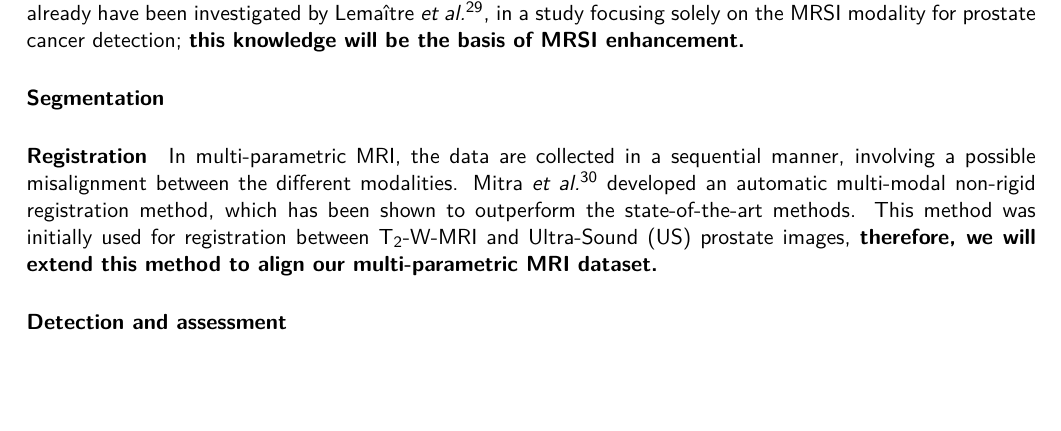
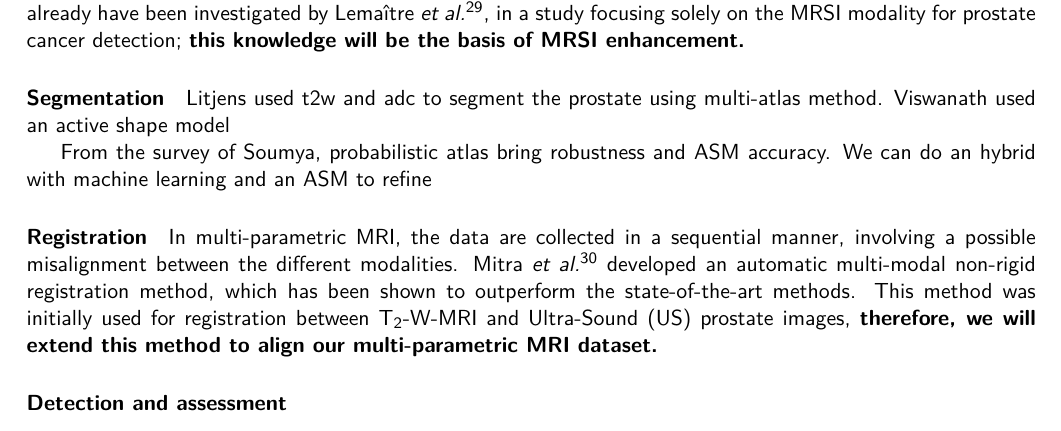
Before and after one commit to glemaitre/H2020-MSCA-IF-2016, a LaTeX document (main.tex, which reads content/proposal/excellence.tex): part of page 6 of 12, cut so that both start at the same text, the shorter picture padded with empty space. Compiled offline with pdfLaTeX.

Commit message:
Update proposal

```diff
--- a/content/proposal/excellence.tex
+++ b/content/proposal/excellence.tex
@@ -71,6 +71,12 @@ This set of enhancement techniques already have been investigated by Lema\^itre~
 
 \paragraph{Segmentation}
 
+Litjens used t2w and adc to segment the prostate using multi-atlas method.
+Viswanath used an active shape model
+
+From the survey of Soumya, probabilistic atlas bring robustness and ASM accuracy.
+We can do an hybrid with machine learning and an ASM to refine
+
 \paragraph{Registration}
 
 In multi-parametric \ac{mri}, the data are collected in a sequential manner, involving a possible misalignment between the different modalities.
```
Also changed, not shown: main.pdf.
